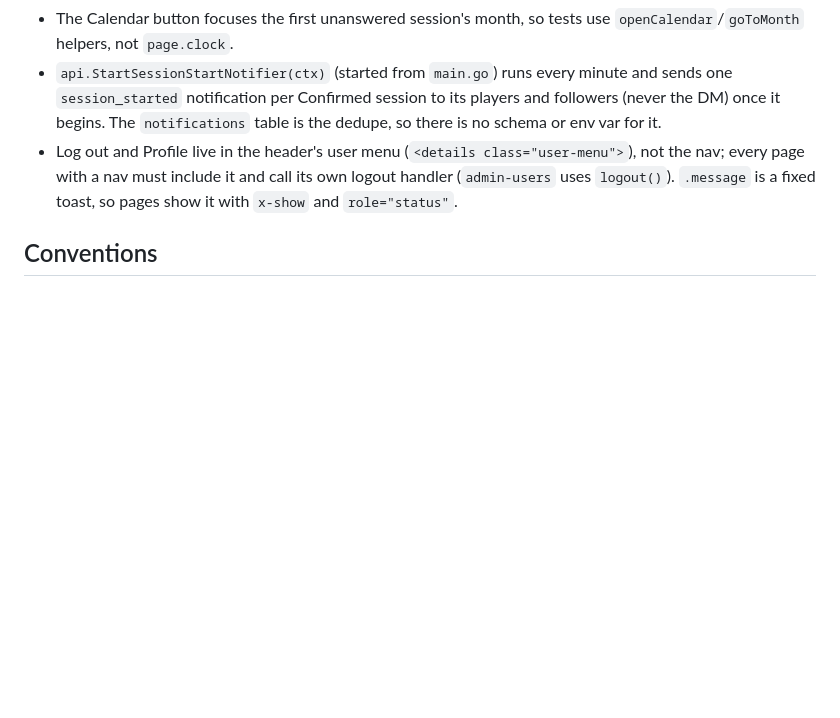
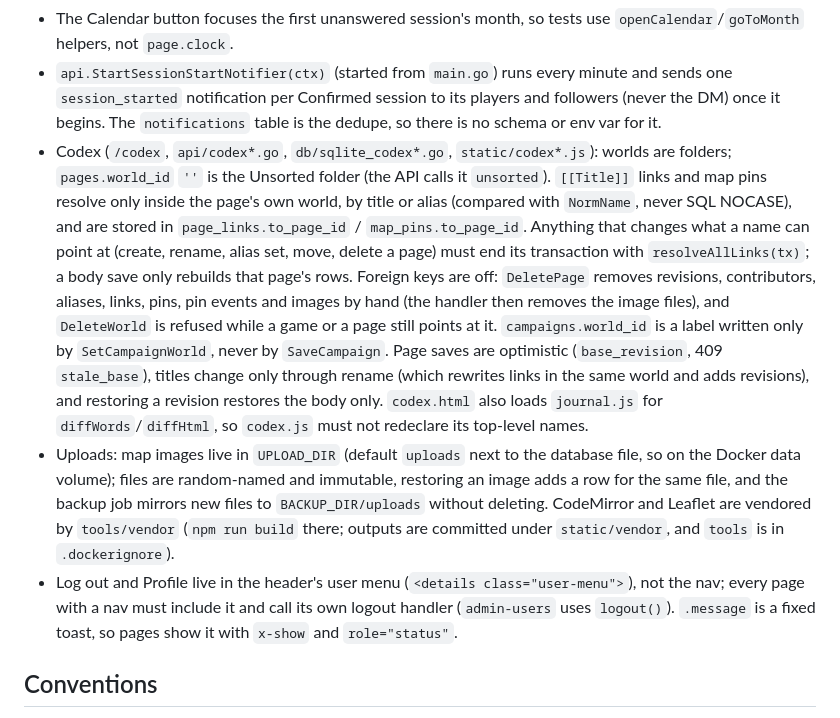
Before and after one commit to Aravill/waystone-web, a Markdown page: CLAUDE.md, the part around the change. Drawn GitHub-style; blank space fills up the shorter version.

```diff
--- a/CLAUDE.md
+++ b/CLAUDE.md
@@ -32,6 +32,8 @@ Waystone Web: Go (stdlib `net/http`, SQLite via `modernc.org/sqlite`, local user
 - Sessions with `manual=1` (the DM's "Record a past session") are chronicle-only: excluded from the month view and ICS, no replies or notifications, and may have `time=''` so `sessionStart` fails; check `Manual` before calling it.
 - The Calendar button focuses the first unanswered session's month, so tests use `openCalendar`/`goToMonth` helpers, not `page.clock`.
 - `api.StartSessionStartNotifier(ctx)` (started from `main.go`) runs every minute and sends one `session_started` notification per Confirmed session to its players and followers (never the DM) once it begins. The `notifications` table is the dedupe, so there is no schema or env var for it.
+- Codex (`/codex`, `api/codex*.go`, `db/sqlite_codex*.go`, `static/codex*.js`): worlds are folders; `pages.world_id` `''` is the Unsorted folder (the API calls it `unsorted`). `[[Title]]` links and map pins resolve only inside the page's own world, by title or alias (compared with `NormName`, never SQL NOCASE), and are stored in `page_links.to_page_id` / `map_pins.to_page_id`. Anything that changes what a name can point at (create, rename, alias set, move, delete a page) must end its transaction with `resolveAllLinks(tx)`; a body save only rebuilds that page's rows. Foreign keys are off: `DeletePage` removes revisions, contributors, aliases, links, pins, pin events and images by hand (the handler then removes the image files), and `DeleteWorld` is refused while a game or a page still points at it. `campaigns.world_id` is a label written only by `SetCampaignWorld`, never by `SaveCampaign`. Page saves are optimistic (`base_revision`, 409 `stale_base`), titles change only through rename (which rewrites links in the same world and adds revisions), and restoring a revision restores the body only. `codex.html` also loads `journal.js` for `diffWords`/`diffHtml`, so `codex.js` must not redeclare its top-level names.
+- Uploads: map images live in `UPLOAD_DIR` (default `uploads` next to the database file, so on the Docker data volume); files are random-named and immutable, restoring an image adds a row for the same file, and the backup job mirrors new files to `BACKUP_DIR/uploads` without deleting. CodeMirror and Leaflet are vendored by `tools/vendor` (`npm run build` there; outputs are committed under `static/vendor`, and `tools` is in `.dockerignore`).
 - Log out and Profile live in the header's user menu (`<details class="user-menu">`), not the nav; every page with a nav must include it and call its own logout handler (`admin-users` uses `logout()`). `.message` is a fixed toast, so pages show it with `x-show` and `role="status"`.
 
 ## Conventions
```
Also changed, not shown: STYLE_GUIDE.md (+10 -0 lines).
